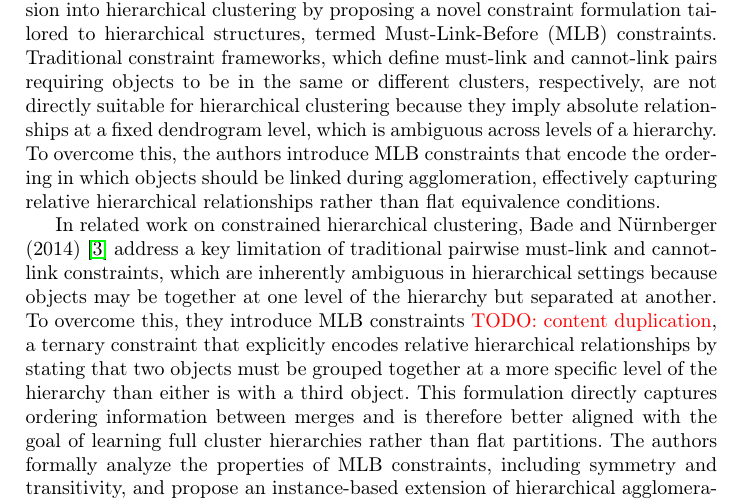
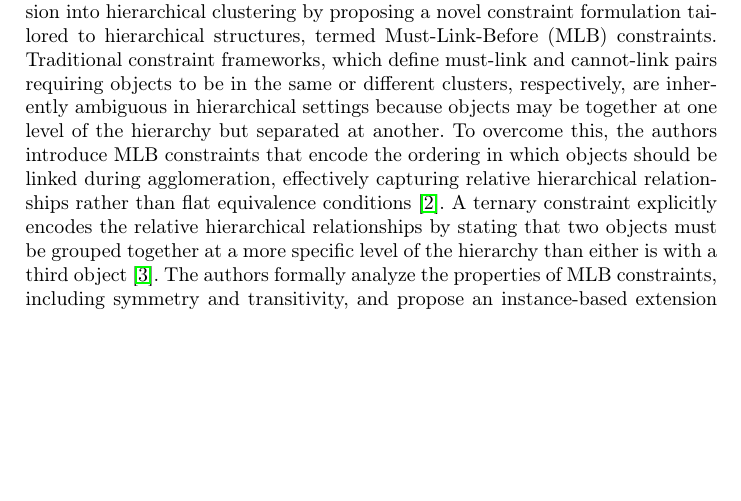
Before and after one commit to KlaraGtknst/fca-constrained-clustering, a LaTeX paper (main.tex, which reads chapters/03_related_work.tex): part of page 1 of 9, cut so that both start at the same text, the shorter picture padded with empty space. Compiled offline with pdfLaTeX.

Commit message:
feat: Omit content duplication

```diff
--- a/chapters/03_related_work.tex
+++ b/chapters/03_related_work.tex
@@ -2,11 +2,8 @@
 \label{sec:related_work}
 
 Bade and Nürnberger (2008)~\cite{bade_creating_2008} address the challenge of integrating supervision into hierarchical clustering by proposing a novel constraint formulation tailored to hierarchical structures, termed \ac{mlb} constraints.
-Traditional constraint frameworks, which define must‑link and cannot‑link pairs requiring objects to be in the same or different clusters, respectively, are not directly suitable for hierarchical clustering because they imply absolute relationships at a fixed dendrogram level, which is ambiguous across levels of a hierarchy.
-To overcome this, the authors introduce \ac{mlb} constraints that encode the ordering in which objects should be linked during agglomeration, effectively capturing relative hierarchical relationships rather than flat equivalence conditions.
-
-In related work on constrained hierarchical clustering, Bade and Nürnberger (2014)~\cite{bade_hierarchical_2014} address a key limitation of traditional pairwise must-link and cannot-link constraints, which are inherently ambiguous in hierarchical settings because objects may be together at one level of the hierarchy but separated at another.
-To overcome this, they introduce \ac{mlb} constraints \textcolor{red}{TODO: content duplication}, a ternary constraint that explicitly encodes relative hierarchical relationships by stating that two objects must be grouped together at a more specific level of the hierarchy than either is with a third object.
-This formulation directly captures ordering information between merges and is therefore better aligned with the goal of learning full cluster hierarchies rather than flat partitions.
+Traditional constraint frameworks, which define must‑link and cannot‑link pairs requiring objects to be in the same or different clusters, respectively, are inherently ambiguous in hierarchical settings because objects may be together at one level of the hierarchy but separated at another.
+To overcome this, the authors introduce \ac{mlb} constraints that encode the ordering in which objects should be linked during agglomeration, effectively capturing relative hierarchical relationships rather than flat equivalence conditions~\cite{bade_creating_2008}.
+A ternary constraint explicitly encodes the relative hierarchical relationships by stating that two objects must be grouped together at a more specific level of the hierarchy than either is with a third object~\cite{bade_hierarchical_2014}.
 The authors formally analyze the properties of \ac{mlb} constraints, including symmetry and transitivity, and propose an instance-based extension of \ac{hac} that enforces these constraints during the merge process.
 Empirical results on text clustering tasks show that incorporating \ac{mlb} constraints provides effective structural bias, improving the recovery of meaningful hierarchies while avoiding the level-selection problems associated with adapting pairwise constraints to hierarchical clustering.
```
